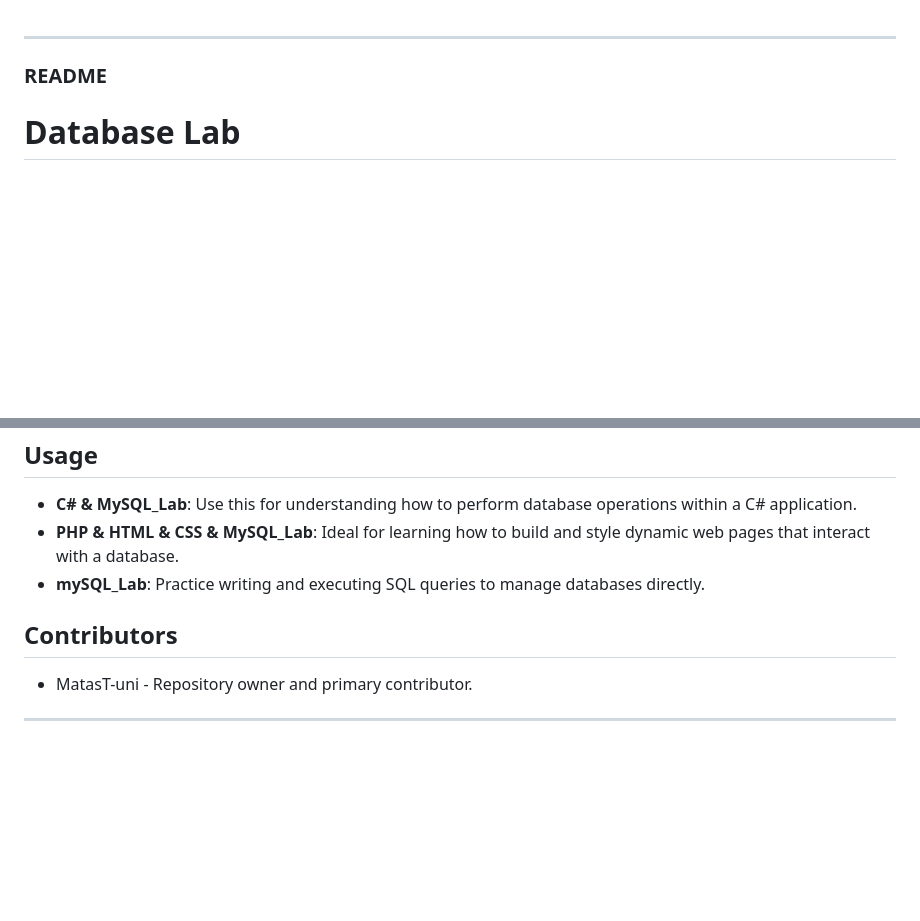
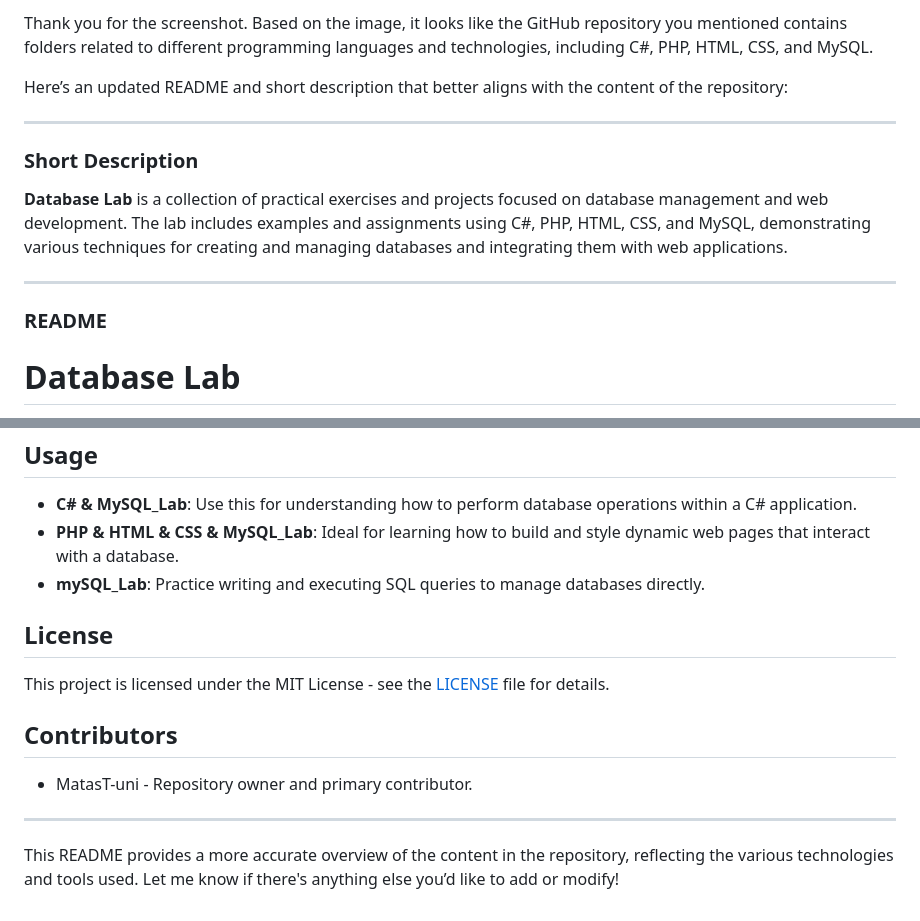
Before and after one commit to MatasT-uni/SQL-Lab-Subject, a Markdown page: README.md, 2 parts joined by grey strips. GitHub-like rendering; blank space fills up the shorter version.

```diff
--- a/README.md
+++ b/README.md
@@ -1,3 +1,13 @@
+Thank you for the screenshot. Based on the image, it looks like the GitHub repository you mentioned contains folders related to different programming languages and technologies, including C#, PHP, HTML, CSS, and MySQL.
+
+Here’s an updated README and short description that better aligns with the content of the repository:
+
+---
+
+### Short Description
+
+**Database Lab** is a collection of practical exercises and projects focused on database management and web development. The lab includes examples and assignments using C#, PHP, HTML, CSS, and MySQL, demonstrating various techniques for creating and managing databases and integrating them with web applications.
+
 ---
 
 ### README
@@ -60,8 +70,14 @@ To work with the files in this repository, you will need:
 - **PHP & HTML & CSS & MySQL_Lab**: Ideal for learning how to build and style dynamic web pages that interact with a database.
 - **mySQL_Lab**: Practice writing and executing SQL queries to manage databases directly.
 
+## License
+
+This project is licensed under the MIT License - see the [LICENSE](LICENSE) file for details.
+
 ## Contributors
 
 - MatasT-uni - Repository owner and primary contributor.
 
 ---
+
+This README provides a more accurate overview of the content in the repository, reflecting the various technologies and tools used. Let me know if there's anything else you’d like to add or modify!
```
